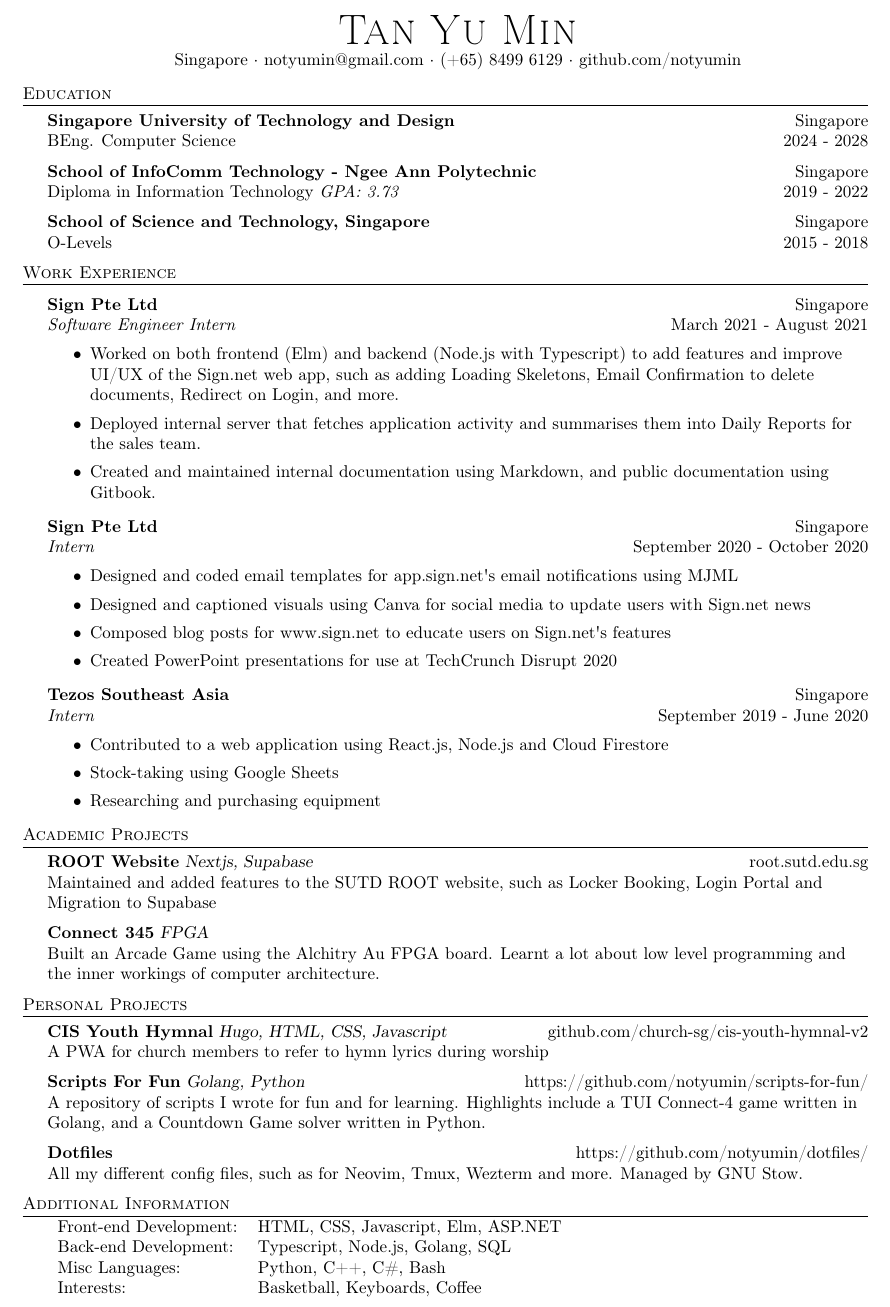
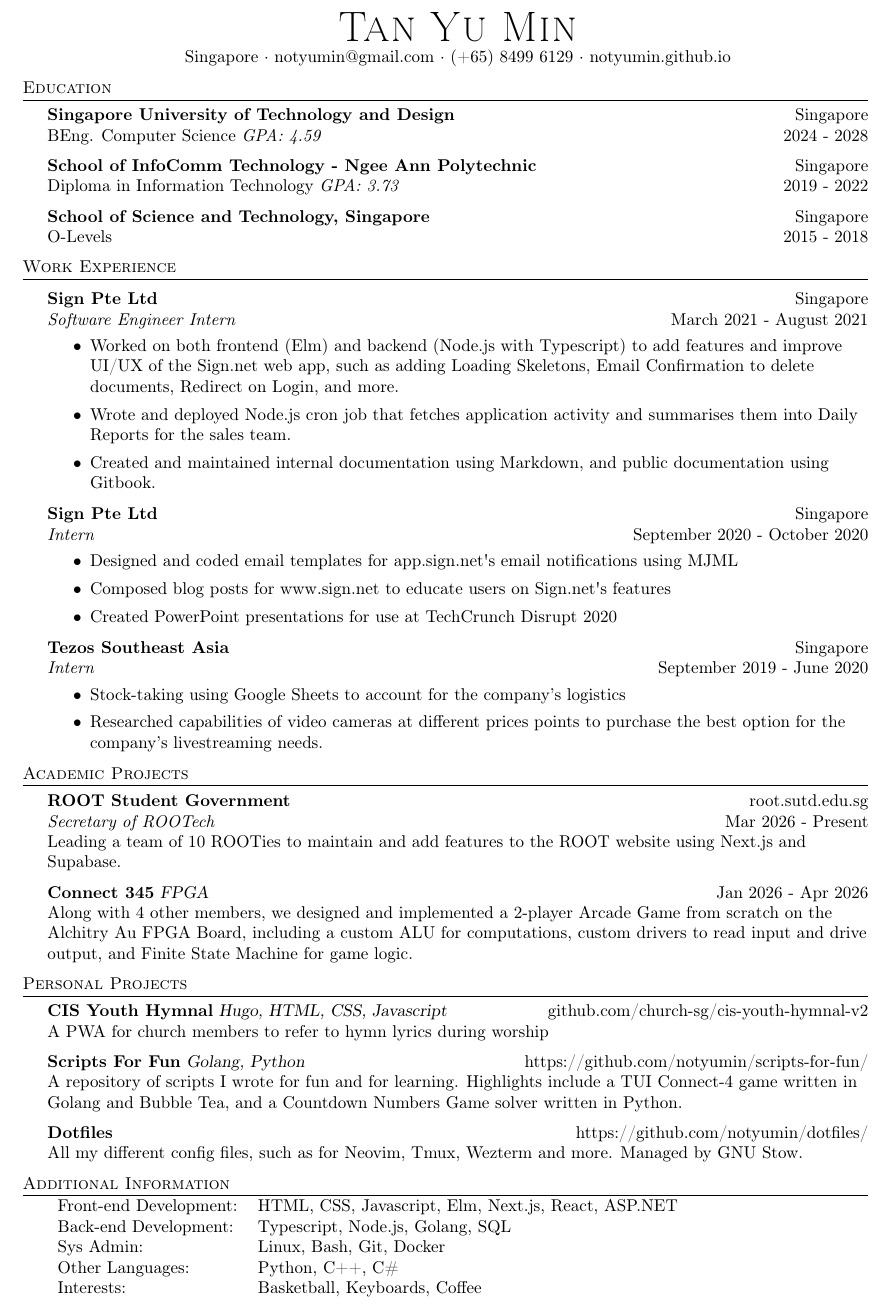
Before and after one commit to notyumin/resume, a LaTeX CV (resume.tex): part of the page, cut so that both start at the same text. Compiled offline with pdfLaTeX.

Commit message:
Add Uni GPA, rephrase/cut certain parts

```diff
--- a/resume.tex
+++ b/resume.tex
@@ -74,13 +74,13 @@
 \vspace*{-10pt}
 \begin{center}
 	{\Huge \scshape {Tan Yu Min}}\\
-	Singapore $\cdot$ notyumin@gmail.com $\cdot$ (+65) 8499 6129 $\cdot$ github.com/notyumin\\
+	Singapore $\cdot$ notyumin@gmail.com $\cdot$ (+65) 8499 6129 $\cdot$ notyumin.github.io\\
 \end{center}
 
 %==== Education ====%
 \header{Education}
 \textbf{Singapore University of Technology and Design}\hfill Singapore\\
-BEng. Computer Science \hfill 2024 - 2028\\
+BEng. Computer Science \textit{GPA: 4.59} \hfill 2024 - 2028\\
 \vspace{2mm}
 \textbf{School of InfoComm Technology - Ngee Ann Polytechnic}\hfill Singapore\\
 Diploma in Information Technology \textit{GPA: 3.73} \hfill 2019 - 2022\\
@@ -98,7 +98,7 @@ O-Levels \hfill 2015 - 2018\\
 \vspace{-1mm}
 \begin{itemize} \itemsep 1pt
 	\item Worked on both frontend (Elm) and backend (Node.js with Typescript) to add features and improve UI/UX of the Sign.net web app, such as adding Loading Skeletons, Email Confirmation to delete documents, Redirect on Login, and more.
-	\item Deployed internal server that fetches application activity and summarises them into Daily Reports for the sales team.
+	\item Wrote and deployed Node.js cron job that fetches application activity and summarises them into Daily Reports for the sales team.
 	\item Created and maintained internal documentation using Markdown, and public documentation using Gitbook.
 \end{itemize}
 \textbf{Sign Pte Ltd} \hfill Singapore\\
@@ -106,7 +106,6 @@ O-Levels \hfill 2015 - 2018\\
 \vspace{-1mm}
 \begin{itemize} \itemsep 1pt
 	\item Designed and coded email templates for app.sign.net\textquotesingle{}s email notifications using MJML
-	\item Designed and captioned visuals using Canva for social media to update users with Sign.net news
 	\item Composed blog posts for www.sign.net to educate users on Sign.net\textquotesingle{}s features
 	\item Created PowerPoint presentations for use at TechCrunch Disrupt 2020
 \end{itemize}
@@ -114,17 +113,18 @@ O-Levels \hfill 2015 - 2018\\
 \textit{Intern} \hfill September 2019 - June 2020\\
 \vspace{-1mm}
 \begin{itemize} \itemsep 1pt
-	\item Contributed to a web application using React.js, Node.js and Cloud Firestore
-	\item Stock-taking using Google Sheets
-	\item Researching and purchasing equipment
+	\item Stock-taking using Google Sheets to account for the company's logistics
+  \item Researched capabilities of video cameras at different prices points to purchase the best option for the company's livestreaming needs.
 \end{itemize}
 
 \header{Academic Projects}
-{\textbf{ROOT Website}} {\sl Nextjs, Supabase} \hfill root.sutd.edu.sg\\
-Maintained and added features to the SUTD ROOT website, such as Locker Booking, Login Portal and Migration to Supabase\\
+{\textbf{ROOT Student Government}} \hfill root.sutd.edu.sg\\
+\textit{Secretary of ROOTech} \hfill Mar 2026 - Present\\
+Leading a team of 10 ROOTies to maintain and add features to the ROOT website using Next.js and Supabase.\\
 \vspace*{2mm}
-{\textbf{Connect 345}} {\sl FPGA} \\
-Built an Arcade Game using the Alchitry Au FPGA board. Learnt a lot about low level programming and the inner workings of computer architecture.
+{\textbf{Connect 345}} {\sl FPGA} \hfill Jan 2026 - Apr 2026\\
+Along with 4 other members, we designed and implemented a 2-player Arcade Game from scratch on the Alchitry Au FPGA Board,
+including a custom ALU for computations, custom drivers to read input and drive output, and Finite State Machine for game logic.\\
 \vspace*{2mm}
 
 \header{Personal Projects}
@@ -132,7 +132,7 @@ Built an Arcade Game using the Alchitry Au FPGA board. Learnt a lot about low le
 A PWA for church members to refer to hymn lyrics during worship\\
 \vspace*{2mm}
 {\textbf{Scripts For Fun}} {\sl Golang, Python} \hfill https://github.com/notyumin/scripts-for-fun/\\
-A repository of scripts I wrote for fun and for learning. Highlights include a TUI Connect-4 game written in Golang, and a Countdown Game solver written in Python.\\
+A repository of scripts I wrote for fun and for learning. Highlights include a TUI Connect-4 game written in Golang and Bubble Tea, and a Countdown Numbers Game solver written in Python.\\
 \vspace*{2mm}
 {\textbf{Dotfiles}} \hfill https://github.com/notyumin/dotfiles/\\
 All my different config files, such as for Neovim, Tmux, Wezterm and more. Managed by GNU Stow.\\
@@ -140,10 +140,11 @@ All my different config files, such as for Neovim, Tmux, Wezterm and more. Manag
 
 \header{Additional Information}
 \begin{tabular}{ l l }
-	Front-end Development: & HTML, CSS, Javascript, Elm, ASP.NET \\
-	Back-end Development:  & Typescript, Node.js, Golang, SQL    \\
-	Misc Languages:        & Python, C++, C\#, Bash              \\
-	Interests:             & Basketball, Keyboards, Coffee       \\
+	Front-end Development: & HTML, CSS, Javascript, Elm, Next.js, React, ASP.NET \\
+	Back-end Development:  & Typescript, Node.js, Golang, SQL                    \\
+  Sys Admin:             & Linux, Bash, Git, Docker                            \\
+	Other Languages:       & Python, C++, C\#                                    \\
+	Interests:             & Basketball, Keyboards, Coffee                       \\
 \end{tabular}
 \vspace{2mm}
 
```
Also changed, not shown: resume.pdf.
